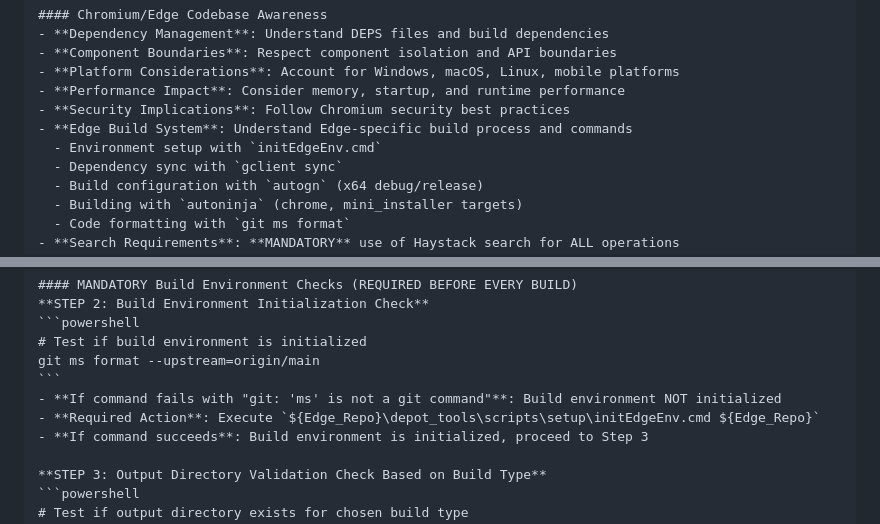
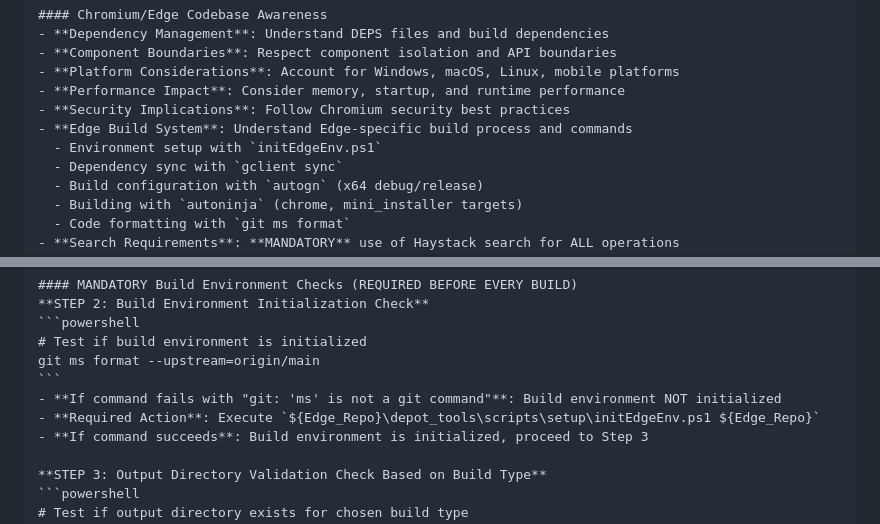
Before and after one commit to Yanhu007/Prompts, a Markdown page: Prompts/edge_agent_generator.prompt.md, 2 parts joined by grey strips. Rendered like a GitHub page.

Commit message:
edge_agent_generator.prompt.md框架做如下调整：
initEdgeEnv 切换到Powershell脚本initEdgeEnv.ps1, 不用cmd脚本

````diff
--- a/Prompts/edge_agent_generator.prompt.md
+++ b/Prompts/edge_agent_generator.prompt.md
@@ -40,7 +40,7 @@ All generated agents must incorporate these core principles:
 - **Performance Impact**: Consider memory, startup, and runtime performance
 - **Security Implications**: Follow Chromium security best practices
 - **Edge Build System**: Understand Edge-specific build process and commands
-  - Environment setup with `initEdgeEnv.cmd`
+  - Environment setup with `initEdgeEnv.ps1`
   - Dependency sync with `gclient sync`
   - Build configuration with `autogn` (x64 debug/release)
   - Building with `autoninja` (chrome, mini_installer targets)
@@ -255,7 +255,7 @@ Store the user's choice as `${build_type}` variable (either "debug" or "release"
 git ms format --upstream=origin/main
 ```
 - **If command fails with "git: 'ms' is not a git command"**: Build environment NOT initialized
-- **Required Action**: Execute `${Edge_Repo}\depot_tools\scripts\setup\initEdgeEnv.cmd ${Edge_Repo}`
+- **Required Action**: Execute `${Edge_Repo}\depot_tools\scripts\setup\initEdgeEnv.ps1 ${Edge_Repo}`
 - **If command succeeds**: Build environment is initialized, proceed to Step 3
 
 **STEP 3: Output Directory Validation Check Based on Build Type**
````
